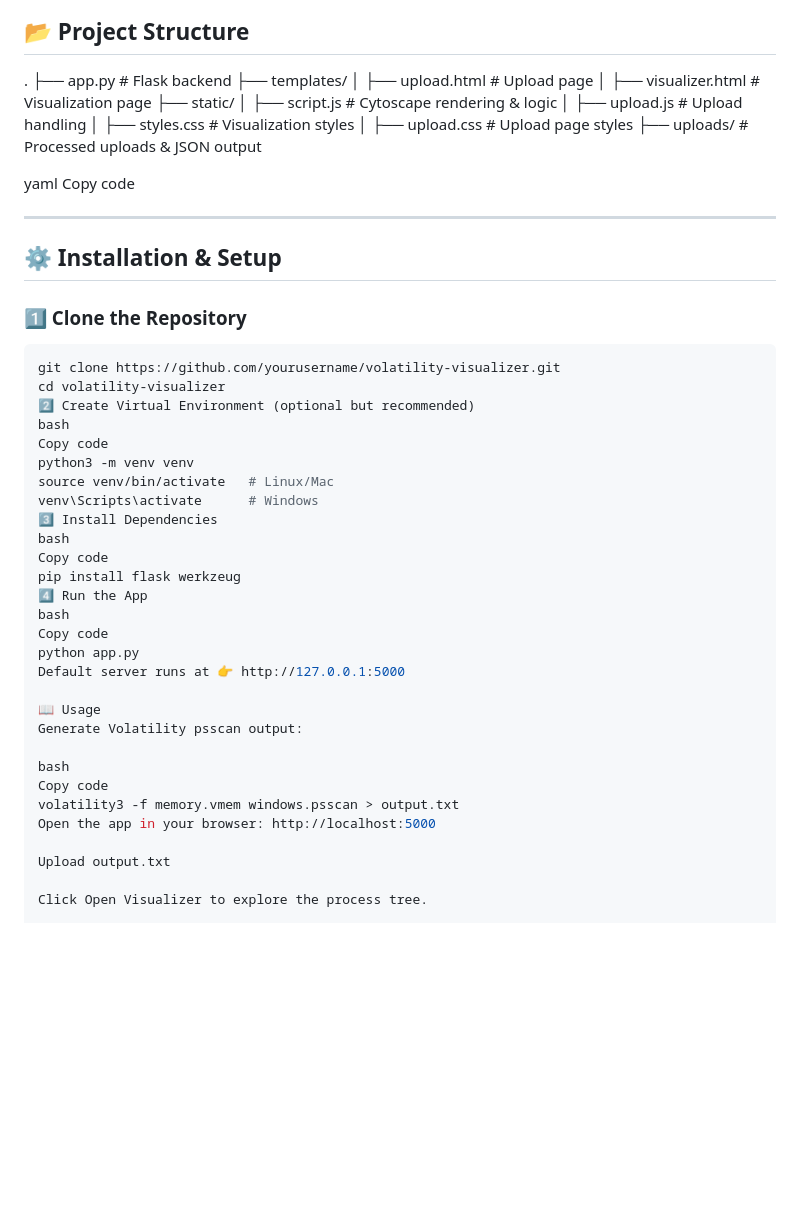
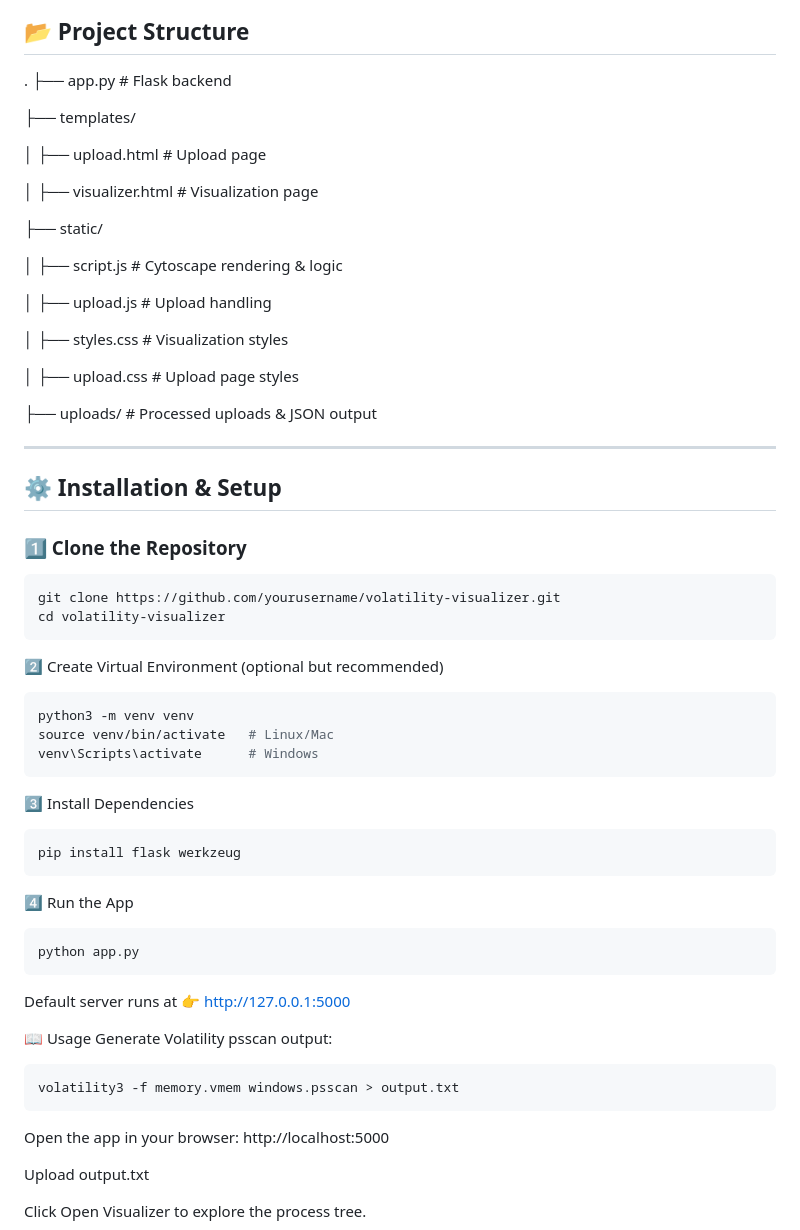
Before and after one commit to mustafaalkilani/volatility_visualizer, a Markdown page: README.md, the part around the change. GitHub-like rendering; blank space fills up the shorter version.

Commit message:
2nd commit

````diff
--- a/README.md
+++ b/README.md
@@ -32,18 +32,24 @@ Upload a `.txt` file containing Volatility process scan results, and the app wil
 ## 📂 Project Structure
 .
 ├── app.py # Flask backend
+
 ├── templates/
+
 │ ├── upload.html # Upload page
+
 │ ├── visualizer.html # Visualization page
+
 ├── static/
+
 │ ├── script.js # Cytoscape rendering & logic
+
 │ ├── upload.js # Upload handling
+
 │ ├── styles.css # Visualization styles
+
 │ ├── upload.css # Upload page styles
+
 ├── uploads/ # Processed uploads & JSON output
-
-yaml
-Copy code
 
 ---
 
@@ -53,28 +59,29 @@ Copy code
 ```bash
 git clone https://github.com/yourusername/volatility-visualizer.git
 cd volatility-visualizer
+```
 2️⃣ Create Virtual Environment (optional but recommended)
-bash
-Copy code
+```bash
 python3 -m venv venv
 source venv/bin/activate   # Linux/Mac
 venv\Scripts\activate      # Windows
+```
 3️⃣ Install Dependencies
-bash
-Copy code
+```bash
 pip install flask werkzeug
+```
 4️⃣ Run the App
-bash
-Copy code
+```bash
 python app.py
+```
 Default server runs at 👉 http://127.0.0.1:5000
 
 📖 Usage
 Generate Volatility psscan output:
 
-bash
-Copy code
+```bash
 volatility3 -f memory.vmem windows.psscan > output.txt
+```
 Open the app in your browser: http://localhost:5000
 
 Upload output.txt
````
